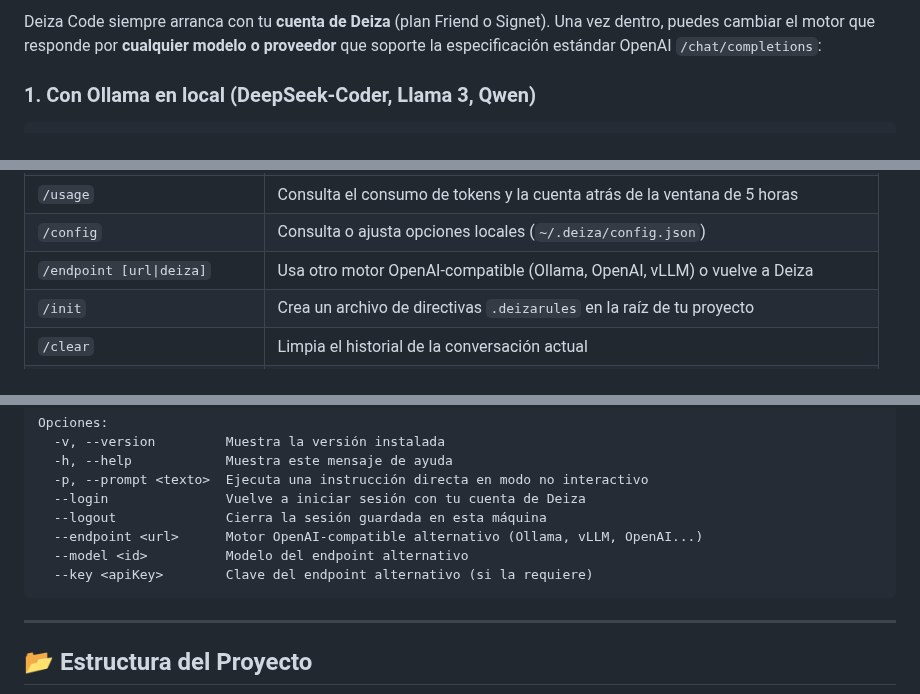
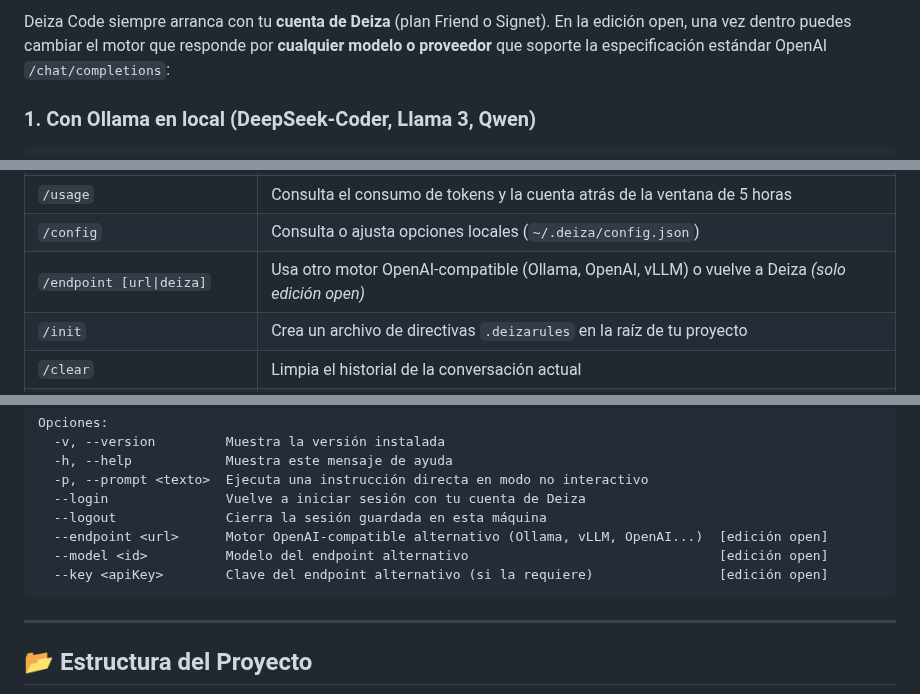
Before and after one commit to marcosdeaza/deiza-code, a Markdown page: README.md, 3 parts joined by grey strips. Drawn GitHub-style.

````diff
--- a/README.md
+++ b/README.md
@@ -41,5 +50,5 @@ Impulsado en exclusiva por el modelo **Deiza Omniscient (Liquid 5.1)**, conectad
 
-Deiza Code siempre arranca con tu **cuenta de Deiza** (plan Friend o Signet). Una vez dentro, puedes cambiar el motor que responde por **cualquier modelo o proveedor** que soporte la especificación estándar OpenAI `/chat/completions`:
+Deiza Code siempre arranca con tu **cuenta de Deiza** (plan Friend o Signet). En la edición open, una vez dentro puedes cambiar el motor que responde por **cualquier modelo o proveedor** que soporte la especificación estándar OpenAI `/chat/completions`:
 
 ### 1. Con Ollama en local (DeepSeek-Coder, Llama 3, Qwen)
 ```bash
@@ -150,7 +161,7 @@ npm install -g deiza-code
 | `/model [id]` | Consulta o cambia el modelo en caliente |
 | `/usage` | Consulta el consumo de tokens y la cuenta atrás de la ventana de 5 horas |
 | `/config` | Consulta o ajusta opciones locales (`~/.deiza/config.json`) |
-| `/endpoint [url\|deiza]` | Usa otro motor OpenAI-compatible (Ollama, OpenAI, vLLM) o vuelve a Deiza |
+| `/endpoint [url\|deiza]` | Usa otro motor OpenAI-compatible (Ollama, OpenAI, vLLM) o vuelve a Deiza *(solo edición open)* |
 | `/init` | Crea un archivo de directivas `.deizarules` en la raíz de tu proyecto |
 | `/clear` | Limpia el historial de la conversación actual |
 | `/login` | Inicia sesión con selector interactivo (Navegador Web 1-Clic o API Key directa) |
@@ -186,9 +197,9 @@ Opciones:
   -p, --prompt <texto>  Ejecuta una instrucción directa en modo no interactivo
   --login               Vuelve a iniciar sesión con tu cuenta de Deiza
   --logout              Cierra la sesión guardada en esta máquina
-  --endpoint <url>      Motor OpenAI-compatible alternativo (Ollama, vLLM, OpenAI...)
-  --model <id>          Modelo del endpoint alternativo
-  --key <apiKey>        Clave del endpoint alternativo (si la requiere)
+  --endpoint <url>      Motor OpenAI-compatible alternativo (Ollama, vLLM, OpenAI...)  [edición open]
+  --model <id>          Modelo del endpoint alternativo                                [edición open]
+  --key <apiKey>        Clave del endpoint alternativo (si la requiere)                [edición open]
 ```
 
 ---
````
Also changed, not shown: other parts of README.md (+16 -3 lines), assets/banner.png, assets/demo.gif, 9 other files.
